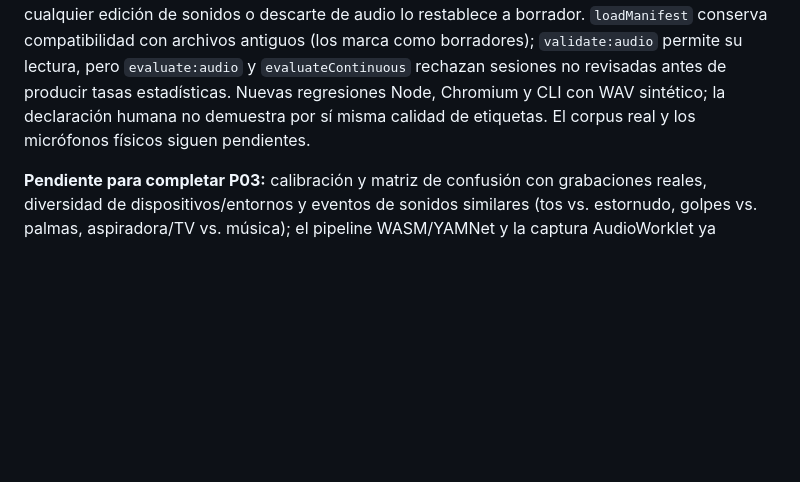
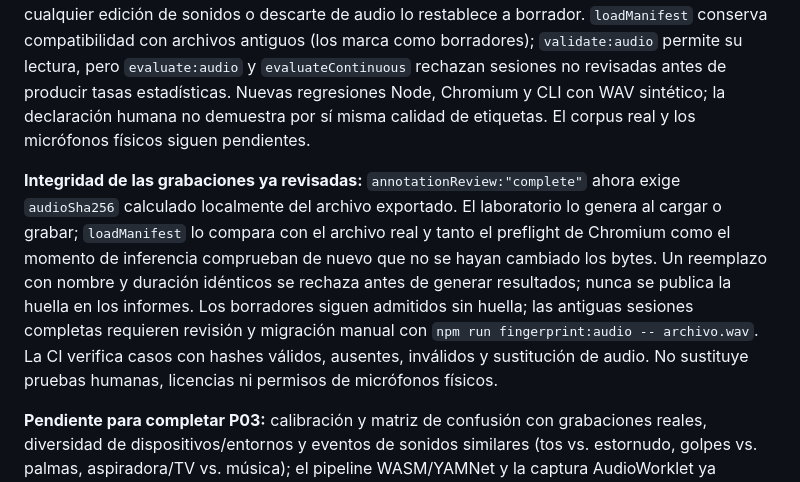
Before and after one commit to valeveig15/Robotito, a Markdown page: ROADMAP_82.md, the part around the change. GitHub-like rendering; blank space fills up the shorter version.

Commit message:
docs(P03): register reviewed-audio SHA binding and required manual migration

```diff
--- a/ROADMAP_82.md
+++ b/ROADMAP_82.md
@@ -109,6 +109,8 @@ La orden posterior de la creadora prevalece sobre el texto antiguo del punto 30:
 
 **Control de revisión humana antes de certificar falsos eventos:** en `audio-corpus-studio.html` se puede guardar un borrador sin declarar que los sonidos estén completamente anotados. El manifiesto guarda `annotationReview` (`draft` por defecto y `complete` solo tras casilla explícita); cualquier edición de sonidos o descarte de audio lo restablece a borrador. `loadManifest` conserva compatibilidad con archivos antiguos (los marca como borradores); `validate:audio` permite su lectura, pero `evaluate:audio` y `evaluateContinuous` rechazan sesiones no revisadas antes de producir tasas estadísticas. Nuevas regresiones Node, Chromium y CLI con WAV sintético; la declaración humana no demuestra por sí misma calidad de etiquetas. El corpus real y los micrófonos físicos siguen pendientes.
 
+**Integridad de las grabaciones ya revisadas:** `annotationReview:"complete"` ahora exige `audioSha256` calculado localmente del archivo exportado. El laboratorio lo genera al cargar o grabar; `loadManifest` lo compara con el archivo real y tanto el preflight de Chromium como el momento de inferencia comprueban de nuevo que no se hayan cambiado los bytes. Un reemplazo con nombre y duración idénticos se rechaza antes de generar resultados; nunca se publica la huella en los informes. Los borradores siguen admitidos sin huella; las antiguas sesiones completas requieren revisión y migración manual con `npm run fingerprint:audio -- archivo.wav`. La CI verifica casos con hashes válidos, ausentes, inválidos y sustitución de audio. No sustituye pruebas humanas, licencias ni permisos de micrófonos físicos.
+
 **Pendiente para completar P03:** calibración y matriz de confusión con grabaciones reales, diversidad de dispositivos/entornos y eventos de sonidos similares (tos vs. estornudo, golpes vs. palmas, aspiradora/TV vs. música); el pipeline WASM/YAMNet y la captura AudioWorklet ya pasaron pruebas de **integración real de Chromium sin micrófono físico**, pero faltan mediciones de rendimiento/latencia y pruebas con micrófono y corpus auténticos; decisión sobre umbrales para habilitar reacciones naturales sin afirmar certeza del 100%; pruebas de precisión con muestras humanas de audio real y corpus autorizado. La evaluación continua de referencia ya existe (#49 y #50), pero sus muestras de CI son sintéticas y **no** equivalen a falsas reacciones reales por hora del avatar. La carga del Worker genuino ya está verificada por PR #38. Hasta entonces las reacciones automáticas de risa/llanto/tos/estornudo no quedan habilitadas por YAMNet. Mantener el resto de las funcionalidades y no avanzar al punto 04 antes de verificar lo anterior.
 
 **Registro transversal de las limitaciones que podemos mejorar por código:** [PENDIENTES_CONTROLABLES.md](PENDIENTES_CONTROLABLES.md). Las aspiraciones abiertas de puntos ya aceptados, especialmente 999.999 preguntas × 50 variantes, **no deben desaparecer** por marcar su aceptación mínima como completada.
```
